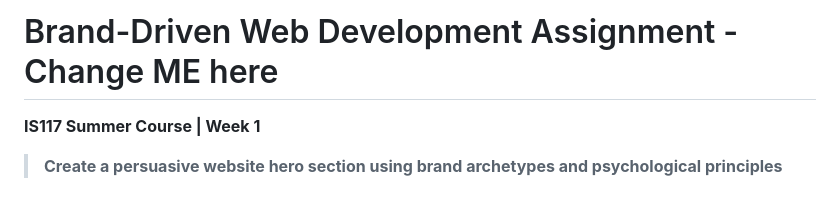
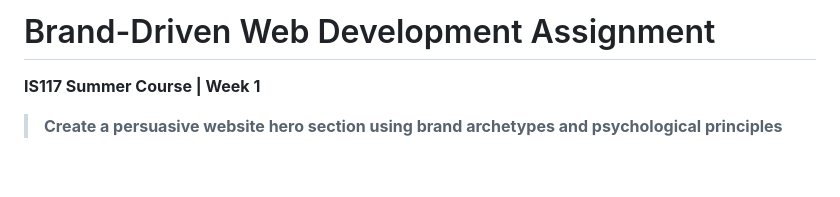
Before and after one commit to kaw393939/is117-hero-style-design-assignment2, a Markdown page: README.md, the part around the change. GitHub-like rendering; blank space fills up the shorter version.

```diff
--- a/README.md
+++ b/README.md
@@ -1,4 +1,4 @@
-# Brand-Driven Web Development Assignment - Change ME here
+# Brand-Driven Web Development Assignment
 **IS117 Summer Course | Week 1**
 
 > **Create a persuasive website hero section using brand archetypes and psychological principles**
```
